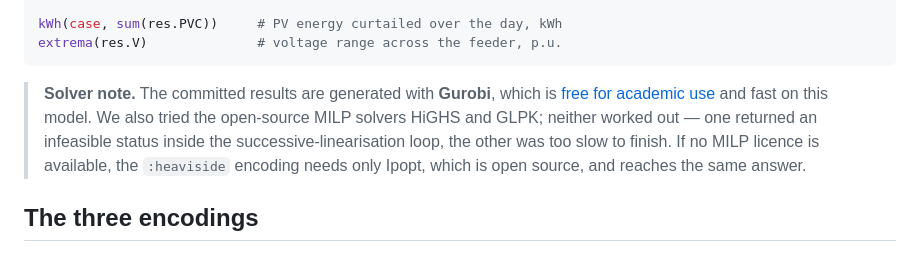
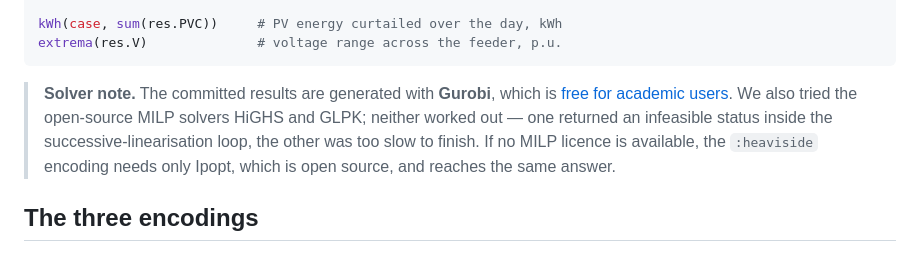
Before and after one commit to epsrlab-ub/SmartInverterDOPF.jl, a Markdown page: README.md, the part around the change. Drawn GitHub-style.

````diff
--- a/README.md
+++ b/README.md
@@ -32,12 +32,11 @@ extrema(res.V)              # voltage range across the feeder, p.u.
 ```
 
 > **Solver note.** The committed results are generated with **Gurobi**, which is
-> [free for academic use](https://www.gurobi.com/academia/academic-program-and-licenses/)
-> and fast on this model. We also tried the open-source MILP solvers HiGHS and GLPK;
-> neither worked out — one returned an infeasible status inside the
-> successive-linearisation loop, the other was too slow to finish. If no MILP licence is
-> available, the `:heaviside` encoding needs only Ipopt, which is open source, and
-> reaches the same answer.
+> [free for academic users](https://www.gurobi.com/academia/academic-program-and-licenses/).
+> We also tried the open-source MILP solvers HiGHS and GLPK; neither worked out — one
+> returned an infeasible status inside the successive-linearisation loop, the other was
+> too slow to finish. If no MILP licence is available, the `:heaviside` encoding needs
+> only Ipopt, which is open source, and reaches the same answer.
 
 ## The three encodings
 
````
Also changed, not shown: docs/src/index.md (+3 -7 lines), docs/src/tutorial_voltvar.md (+45 -30 lines).
